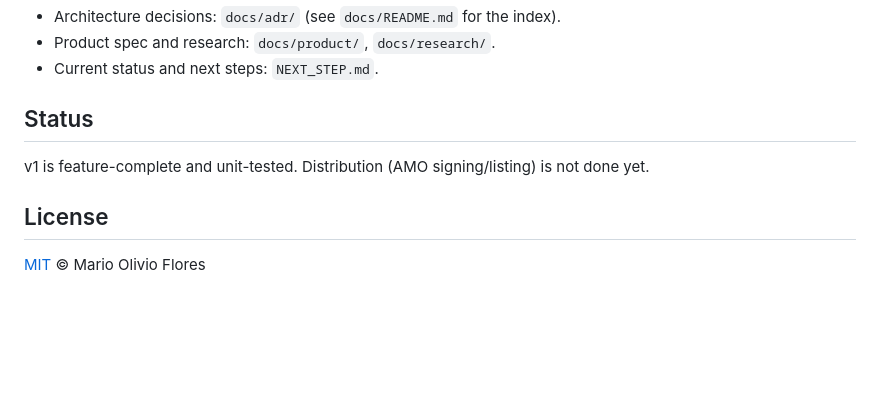
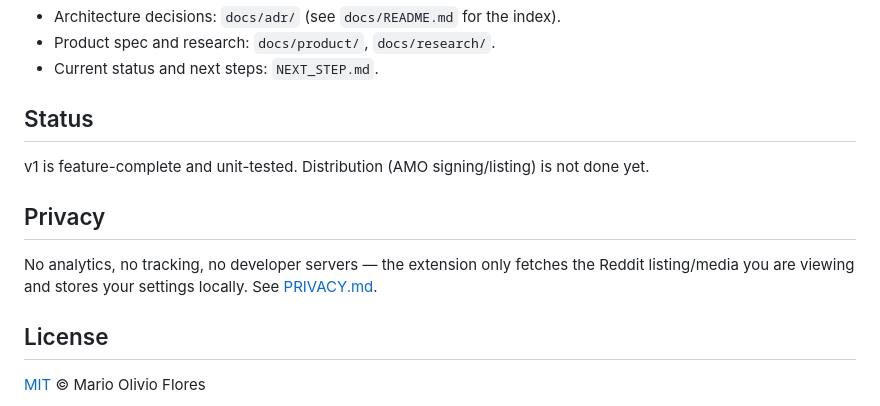
Before and after one commit to Rio517/reddit-slideshow, a Markdown page: README.md, the part around the change. GitHub-like rendering; blank space fills up the shorter version.

```diff
--- a/README.md
+++ b/README.md
@@ -101,6 +101,12 @@ The core logic in `lib/` is DOM/extension-agnostic and unit-tested; the
 v1 is feature-complete and unit-tested. Distribution (AMO signing/listing) is not
 done yet.
 
+## Privacy
+
+No analytics, no tracking, no developer servers — the extension only fetches the
+Reddit listing/media you are viewing and stores your settings locally. See
+[PRIVACY.md](PRIVACY.md).
+
 ## License
 
 [MIT](LICENSE) © Mario Olivio Flores
```
Also changed, not shown: PRIVACY.md (added, +76 -0 lines).
